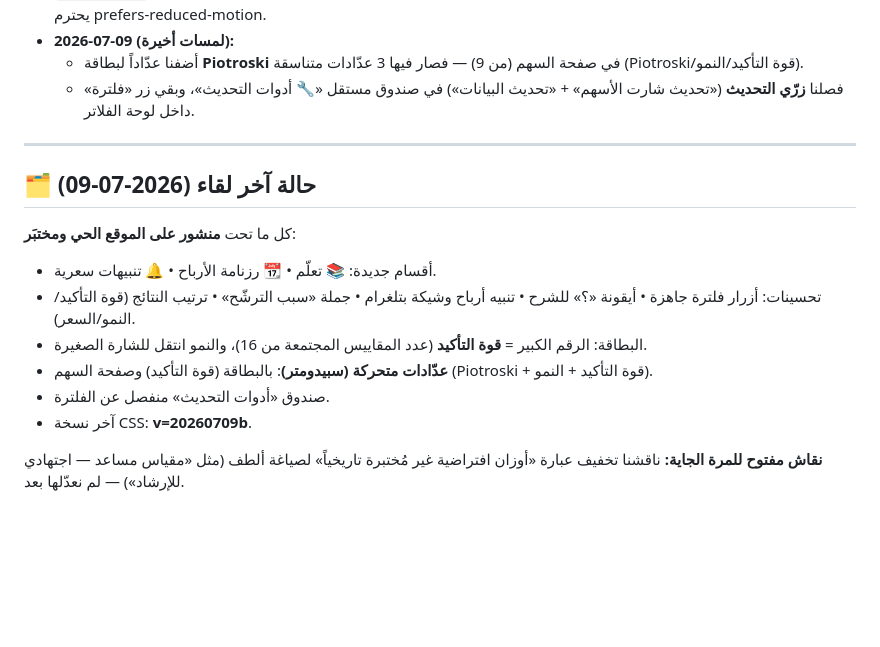
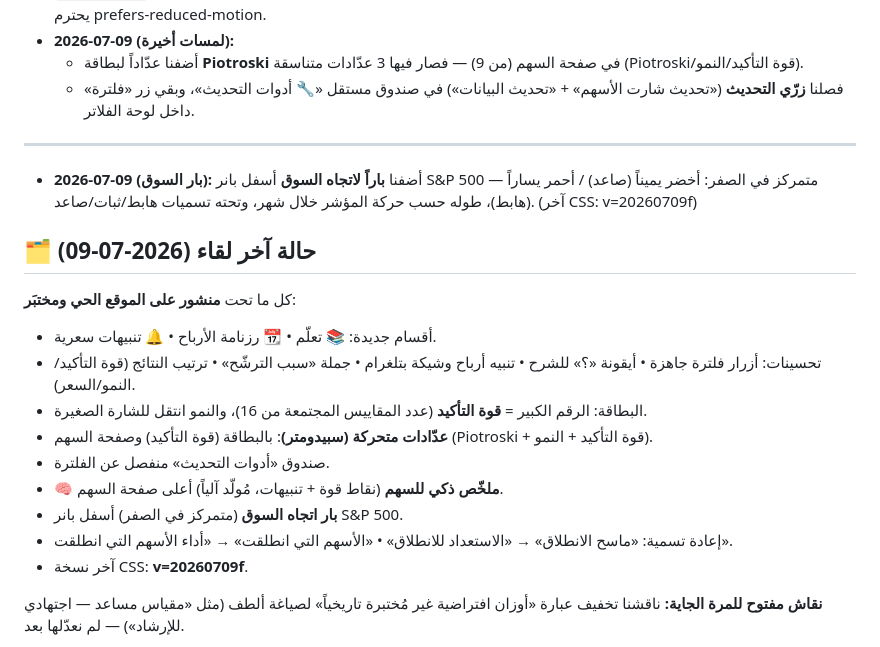
Before and after one commit to alasiri9/stock-analysis-platform, a Markdown page: المنصة الأمريكية.md, the part around the change. Drawn GitHub-style; blank space fills up the shorter version.

Commit message:
حفظ الحالة: بار السوق + الملخّص الذكي + إعادة التسميات

```diff
--- a/المنصة الأمريكية.md
+++ b/المنصة الأمريكية.md
@@ -99,6 +99,8 @@ AAPL, MSFT, NVDA, GOOGL, AMZN, META, TSLA, AMD, NFLX, JPM, V, WMT, UNH, JNJ, XOM
 
 ---
 
+- **2026-07-09 (بار السوق):** أضفنا **باراً لاتجاه السوق** أسفل بانر S&P 500 — متمركز في الصفر: أخضر يميناً (صاعد) / أحمر يساراً (هابط)، طوله حسب حركة المؤشر خلال شهر، وتحته تسميات هابط/ثبات/صاعد. (آخر CSS: v=20260709f)
+
 ## 🗂️ حالة آخر لقاء (2026-07-09)
 كل ما تحت **منشور على الموقع الحي ومختبَر**:
 - أقسام جديدة: 📚 تعلّم • 📆 رزنامة الأرباح • 🔔 تنبيهات سعرية.
@@ -106,7 +108,10 @@ AAPL, MSFT, NVDA, GOOGL, AMZN, META, TSLA, AMD, NFLX, JPM, V, WMT, UNH, JNJ, XOM
 - البطاقة: الرقم الكبير = **قوة التأكيد** (عدد المقاييس المجتمعة من 16)، والنمو انتقل للشارة الصغيرة.
 - **عدّادات متحركة (سبيدومتر)**: بالبطاقة (قوة التأكيد) وصفحة السهم (Piotroski + قوة التأكيد + النمو).
 - صندوق «أدوات التحديث» منفصل عن الفلترة.
-- آخر نسخة CSS: **v=20260709b**.
+- **🧠 ملخّص ذكي للسهم** (نقاط قوة + تنبيهات، مُولّد آلياً) أعلى صفحة السهم.
+- **بار اتجاه السوق** (متمركز في الصفر) أسفل بانر S&P 500.
+- إعادة تسمية: «ماسح الانطلاق» → «الاستعداد للانطلاق» • «الأسهم التي انطلقت» → «أداء الأسهم التي انطلقت».
+- آخر نسخة CSS: **v=20260709f**.
 
 **نقاش مفتوح للمرة الجاية:** ناقشنا تخفيف عبارة «أوزان افتراضية غير مُختبرة تاريخياً» لصياغة ألطف (مثل «مقياس مساعد — اجتهادي للإرشاد») — لم نعدّلها بعد.
 
```
